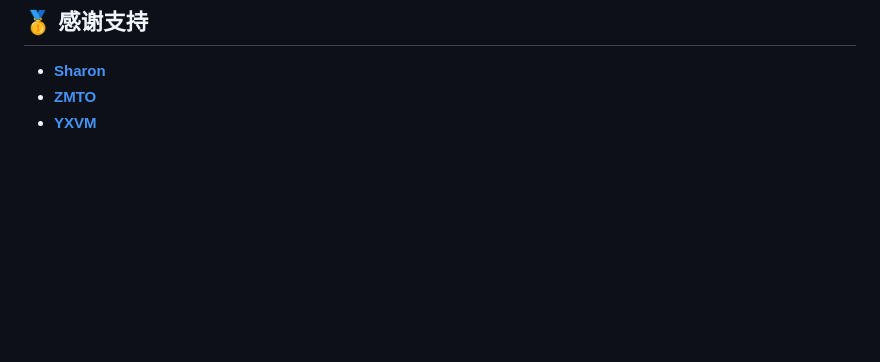
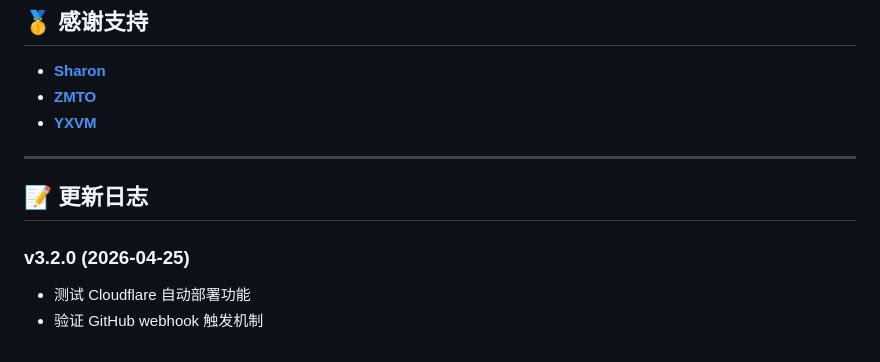
Before and after one commit to axioslog/LibreTV, a Markdown page: README.md, the part around the change. GitHub-like rendering; blank space fills up the shorter version.

Commit message:
测试 Cloudflare 自动部署 - 添加更新日志

```diff
--- a/README.md
+++ b/README.md
@@ -174,3 +174,11 @@ LibreTV 仅作为视频搜索工具，不存储、上传或分发任何视频内
 - **[Sharon](https://sharon.io)**
 - **[ZMTO](https://zmto.com)**
 - **[YXVM](https://yxvm.com)**
+
+---
+
+## 📝 更新日志
+
+### v3.2.0 (2026-04-25)
+- 测试 Cloudflare 自动部署功能
+- 验证 GitHub webhook 触发机制
```
